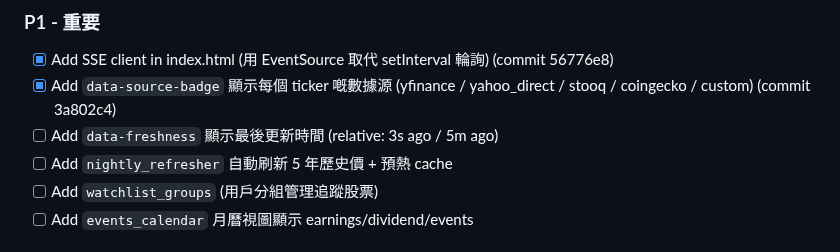
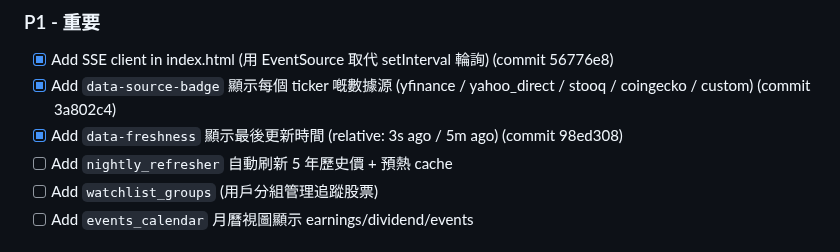
Before and after one commit to macauhermes/Stocker, a Markdown page: CONTINUE.md, the part around the change. Rendered like a GitHub page.

Commit message:
[P1] docs: mark data-freshness as done in CONTINUE.md

```diff
--- a/CONTINUE.md
+++ b/CONTINUE.md
@@ -30,7 +30,7 @@
 ### P1 - 重要
 - [x] Add SSE client in index.html (用 EventSource 取代 setInterval 輪詢) (commit 56776e8)
 - [x] Add `data-source-badge` 顯示每個 ticker 嘅數據源 (yfinance / yahoo_direct / stooq / coingecko / custom) (commit 3a802c4)
-- [ ] Add `data-freshness` 顯示最後更新時間 (relative: 3s ago / 5m ago)
+- [x] Add `data-freshness` 顯示最後更新時間 (relative: 3s ago / 5m ago) (commit 98ed308)
 - [ ] Add `nightly_refresher` 自動刷新 5 年歷史價 + 預熱 cache
 - [ ] Add `watchlist_groups` (用戶分組管理追蹤股票)
 - [ ] Add `events_calendar` 月曆視圖顯示 earnings/dividend/events
```
